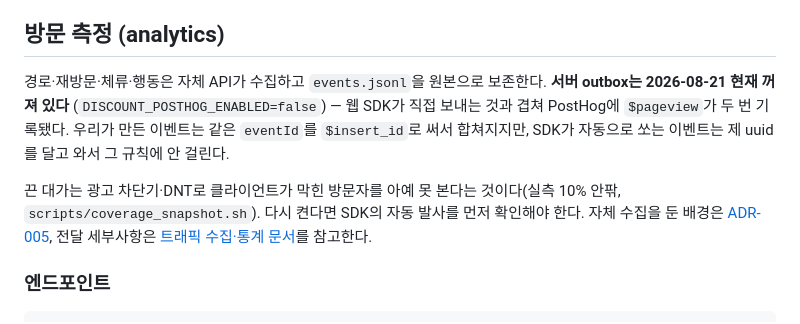
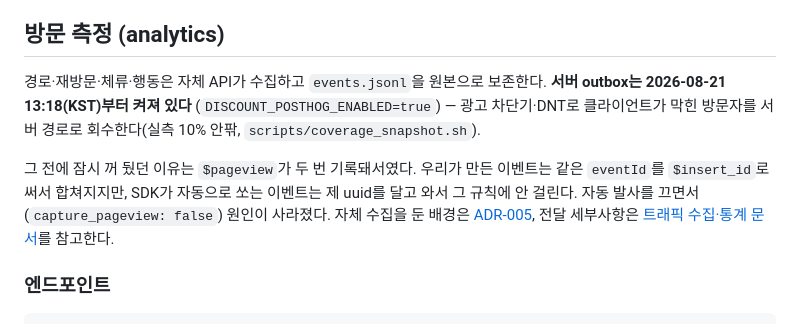
Before and after one commit to nn98/delivery-discount-api, a Markdown page: README.md, the part around the change. Drawn GitHub-style.

Commit message:
mirror: woowacourse-teams/2026-to-discount@2c449aa36bb823f959ece250c185629c550299cd
이 저장소에 직접 커밋하지 않는다. 원본은 woowacourse-teams/2026-to-discount의 api/ 이고, 여기 직접 넣은 것은 다음 미러에 덮인다.

```diff
--- a/README.md
+++ b/README.md
@@ -82,15 +82,14 @@ curl -X POST https://bebeggars.duckdns.org/api/reload
 ## 방문 측정 (analytics)
 
 경로·재방문·체류·행동은 자체 API가 수집하고 `events.jsonl`을 원본으로
-보존한다. **서버 outbox는 2026-08-21 현재 꺼져 있다**
-(`DISCOUNT_POSTHOG_ENABLED=false`) — 웹 SDK가 직접 보내는 것과 겹쳐 PostHog에
-`$pageview`가 두 번 기록됐다. 우리가 만든 이벤트는 같은 `eventId`를
-`$insert_id`로 써서 합쳐지지만, SDK가 자동으로 쏘는 이벤트는 제 uuid를 달고
-와서 그 규칙에 안 걸린다.
+보존한다. **서버 outbox는 2026-08-21 13:18(KST)부터 켜져 있다**
+(`DISCOUNT_POSTHOG_ENABLED=true`) — 광고 차단기·DNT로 클라이언트가 막힌
+방문자를 서버 경로로 회수한다(실측 10% 안팎, `scripts/coverage_snapshot.sh`).
 
-끈 대가는 광고 차단기·DNT로 클라이언트가 막힌 방문자를 아예 못 본다는
-것이다(실측 10% 안팎, `scripts/coverage_snapshot.sh`). 다시 켠다면 SDK의
-자동 발사를 먼저 확인해야 한다. 자체 수집을 둔 배경은
+그 전에 잠시 꺼 뒀던 이유는 `$pageview`가 두 번 기록돼서였다. 우리가 만든
+이벤트는 같은 `eventId`를 `$insert_id`로 써서 합쳐지지만, SDK가 자동으로
+쏘는 이벤트는 제 uuid를 달고 와서 그 규칙에 안 걸린다. 자동 발사를 끄면서
+(`capture_pageview: false`) 원인이 사라졌다. 자체 수집을 둔 배경은
 [ADR-005](docs/decisions/ADR-005-first-party-analytics.md), 전달 세부사항은
 [트래픽 수집·통계 문서](docs/traffic-analytics.md)를 참고한다.
 
```
Also changed, not shown: docs/traffic-analytics.md (+7 -7 lines).
